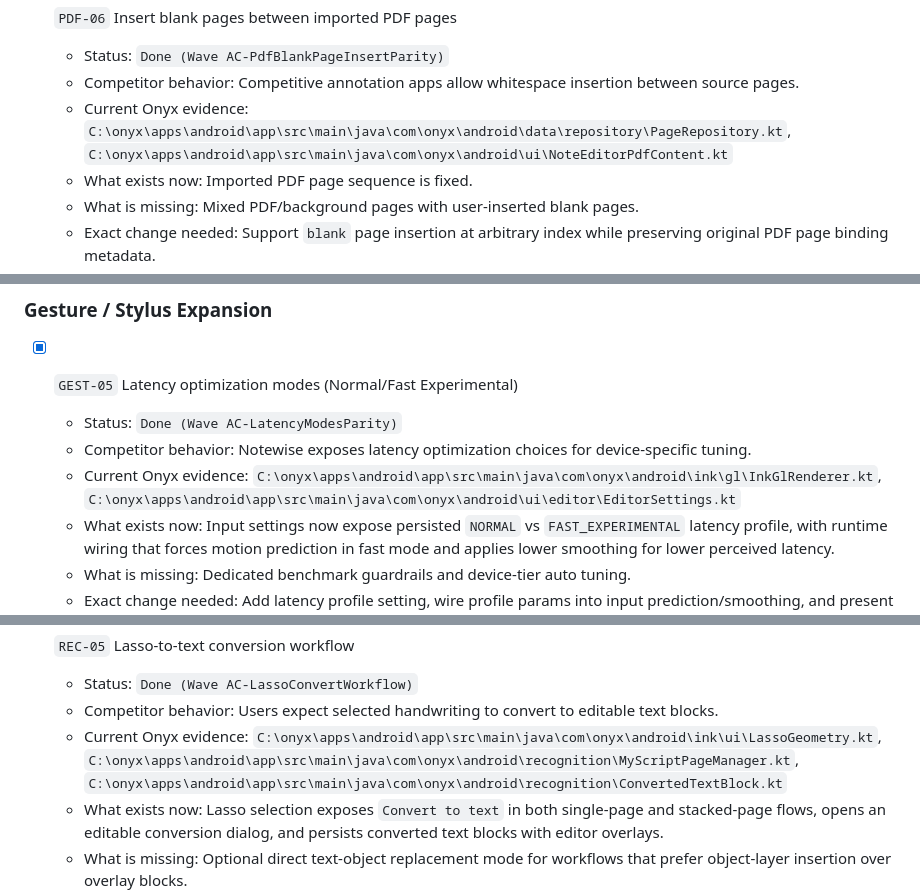
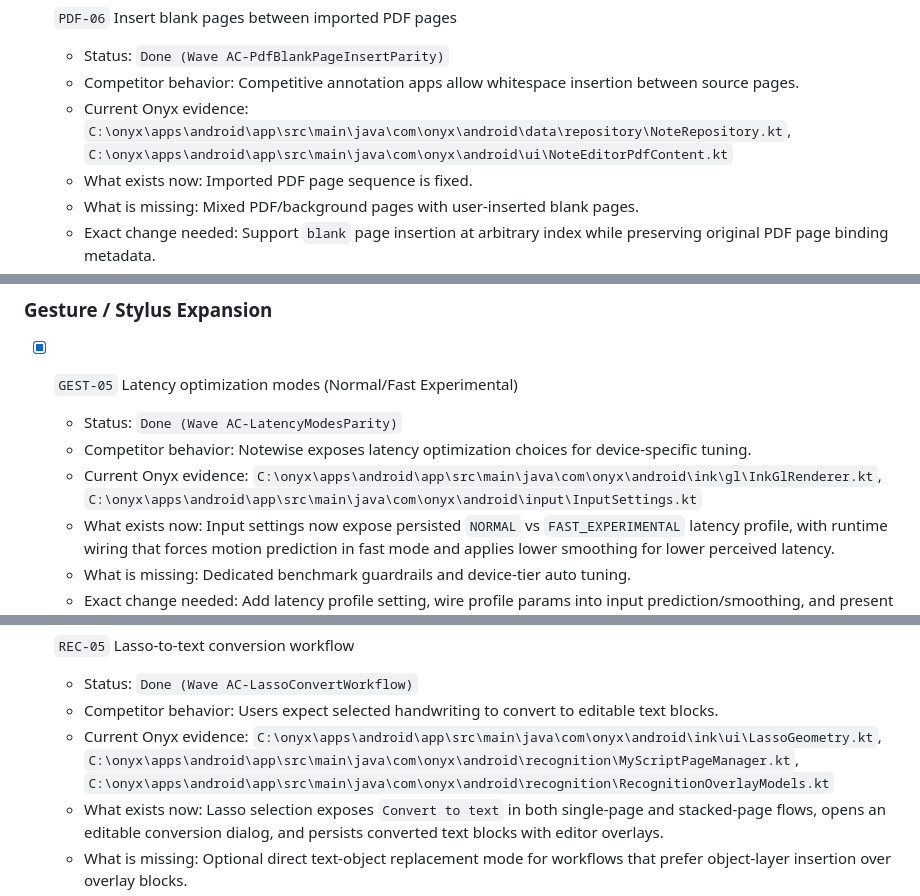
Before and after one commit to BUILT-DIFFERENT/onyx, a Markdown page: docs/architecture/competitive-gap-backlog.md, 3 parts joined by grey strips. Rendered like a GitHub page.

```diff
--- a/docs/architecture/competitive-gap-backlog.md
+++ b/docs/architecture/competitive-gap-backlog.md
@@ -610,7 +610,7 @@ This addendum expands scope without removing prior backlog work. It captures eve
 - [x] `PDF-06` Insert blank pages between imported PDF pages
   - Status: `Done (Wave AC-PdfBlankPageInsertParity)`
   - Competitor behavior: Competitive annotation apps allow whitespace insertion between source pages.
-  - Current Onyx evidence: `C:\onyx\apps\android\app\src\main\java\com\onyx\android\data\repository\PageRepository.kt`, `C:\onyx\apps\android\app\src\main\java\com\onyx\android\ui\NoteEditorPdfContent.kt`
+  - Current Onyx evidence: `C:\onyx\apps\android\app\src\main\java\com\onyx\android\data\repository\NoteRepository.kt`, `C:\onyx\apps\android\app\src\main\java\com\onyx\android\ui\NoteEditorPdfContent.kt`
   - What exists now: Imported PDF page sequence is fixed.
   - What is missing: Mixed PDF/background pages with user-inserted blank pages.
   - Exact change needed: Support `blank` page insertion at arbitrary index while preserving original PDF page binding metadata.
@@ -645,7 +645,7 @@ This addendum expands scope without removing prior backlog work. It captures eve
 - [x] `GEST-05` Latency optimization modes (Normal/Fast Experimental)
   - Status: `Done (Wave AC-LatencyModesParity)`
   - Competitor behavior: Notewise exposes latency optimization choices for device-specific tuning.
-  - Current Onyx evidence: `C:\onyx\apps\android\app\src\main\java\com\onyx\android\ink\gl\InkGlRenderer.kt`, `C:\onyx\apps\android\app\src\main\java\com\onyx\android\ui\editor\EditorSettings.kt`
+  - Current Onyx evidence: `C:\onyx\apps\android\app\src\main\java\com\onyx\android\ink\gl\InkGlRenderer.kt`, `C:\onyx\apps\android\app\src\main\java\com\onyx\android\input\InputSettings.kt`
   - What exists now: Input settings now expose persisted `NORMAL` vs `FAST_EXPERIMENTAL` latency profile, with runtime wiring that forces motion prediction in fast mode and applies lower smoothing for lower perceived latency.
   - What is missing: Dedicated benchmark guardrails and device-tier auto tuning.
   - Exact change needed: Add latency profile setting, wire profile params into input prediction/smoothing, and present experimental disclaimer text.
@@ -726,7 +726,7 @@ This addendum expands scope without removing prior backlog work. It captures eve
 - [x] `REC-05` Lasso-to-text conversion workflow
   - Status: `Done (Wave AC-LassoConvertWorkflow)`
   - Competitor behavior: Users expect selected handwriting to convert to editable text blocks.
-  - Current Onyx evidence: `C:\onyx\apps\android\app\src\main\java\com\onyx\android\ink\ui\LassoGeometry.kt`, `C:\onyx\apps\android\app\src\main\java\com\onyx\android\recognition\MyScriptPageManager.kt`, `C:\onyx\apps\android\app\src\main\java\com\onyx\android\recognition\ConvertedTextBlock.kt`
+  - Current Onyx evidence: `C:\onyx\apps\android\app\src\main\java\com\onyx\android\ink\ui\LassoGeometry.kt`, `C:\onyx\apps\android\app\src\main\java\com\onyx\android\recognition\MyScriptPageManager.kt`, `C:\onyx\apps\android\app\src\main\java\com\onyx\android\recognition\RecognitionOverlayModels.kt`
   - What exists now: Lasso selection exposes `Convert to text` in both single-page and stacked-page flows, opens an editable conversion dialog, and persists converted text blocks with editor overlays.
   - What is missing: Optional direct text-object replacement mode for workflows that prefer object-layer insertion over overlay blocks.
   - Exact change needed: Add lasso action `Convert to text`, show editable preview, and commit into text object layer while preserving original ink for undo.
```
Also changed, not shown: other parts of docs/architecture/competitive-gap-backlog.md (+5 -5 lines), AGENTS.md (+1 -0 lines).
